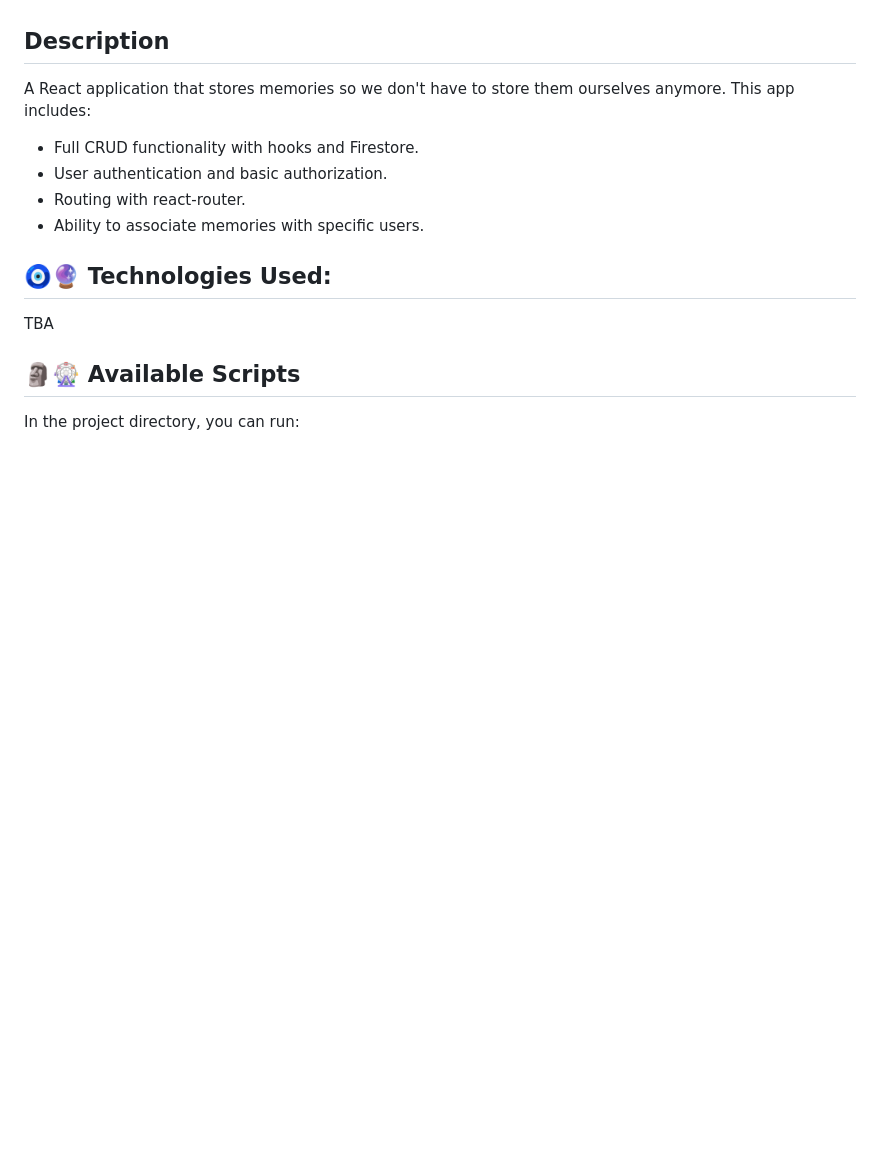
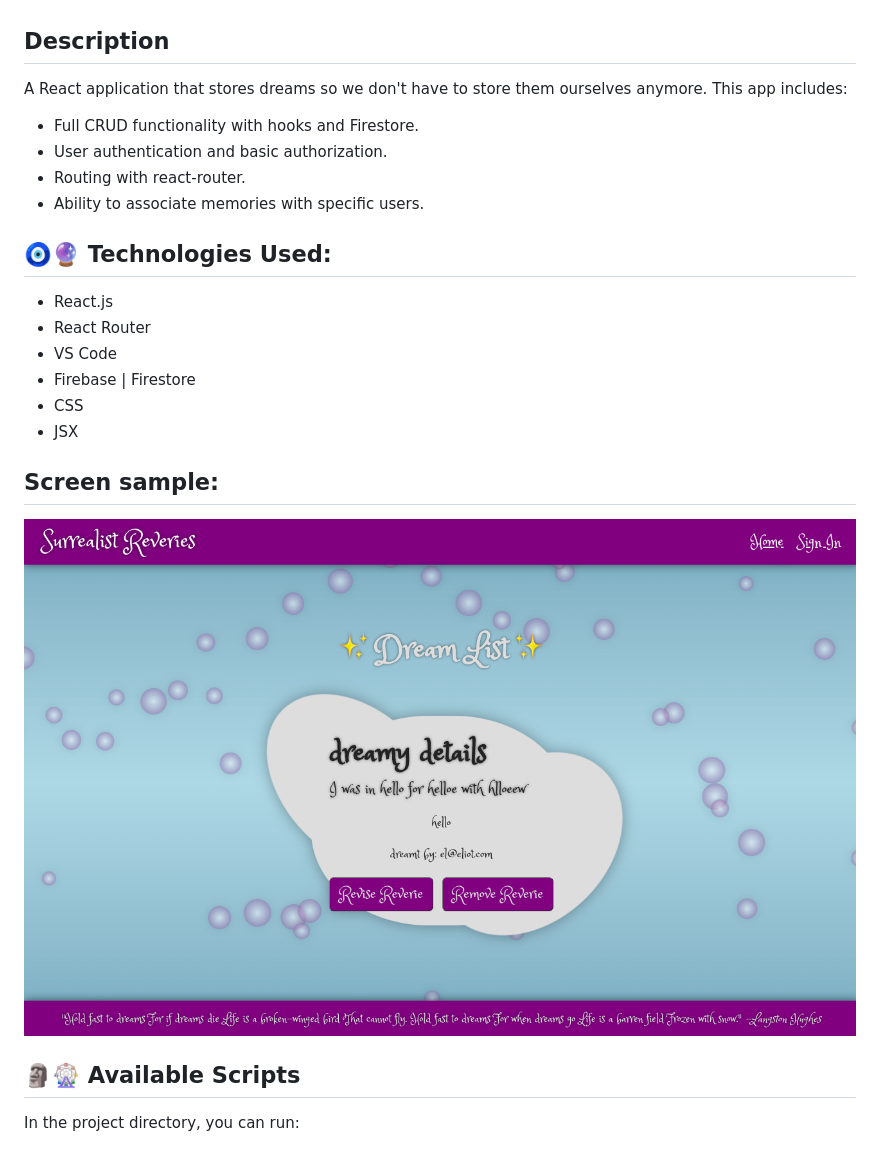
Before and after one commit to SarahAndyshak/SurrealistReverie, a Markdown page: README.md, the part around the change. Drawn GitHub-style; pictures changed too: SurrealistDreams.png (added); blank space fills up the shorter version.

Commit message:
update README.
Co-authored-by: Luckie <eluckie.d@gmail.com>
Co-authored-by: Sarah Andyshak <sarah.andyshak@gmail.com>
Co-authored-by: Mike Donovan <mike@mikedonovan.dev>

```diff
--- a/README.md
+++ b/README.md
@@ -2,7 +2,7 @@
 ### By: Eliot Gronstal, Luckie, Mike Donovan, and Sarah Andyshak
 
 ## Description
-A React application that stores memories so we don't have to store them ourselves anymore. This app includes:
+A React application that stores dreams so we don't have to store them ourselves anymore. This app includes:
 
 * Full CRUD functionality with hooks and Firestore.
 * User authentication and basic authorization.
@@ -10,7 +10,15 @@ A React application that stores memories so we don't have to store them ourselve
 * Ability to associate memories with specific users.
 
 ## 🧿🔮 Technologies Used:
-TBA
+* React.js
+* React Router
+* VS Code
+* Firebase | Firestore
+* CSS
+* JSX
+
+## Screen sample:
+![screenshot](SurrealistDreams.png)
 
 ## 🗿🎡 Available Scripts
 In the project directory, you can run:
```
